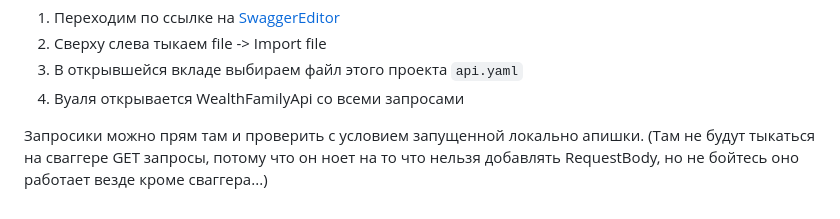
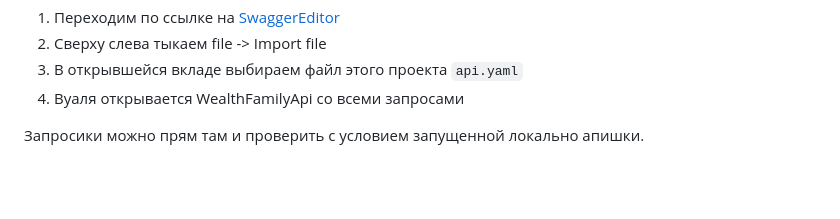
Before and after one commit to Codepairs/wf, a Markdown page: README.md, the part around the change. GitHub-like rendering; blank space fills up the shorter version.

```diff
--- a/README.md
+++ b/README.md
@@ -52,5 +52,3 @@
 4. Вуаля открывается WealthFamilyApi со всеми запросами
 
 Запросики можно прям там и проверить с условием запущенной локально апишки.
-(Там не будут тыкаться на сваггере GET запросы, потому что он ноет на то что нельзя добавлять RequestBody,
-но не бойтесь оно работает везде кроме сваггера...)
```
